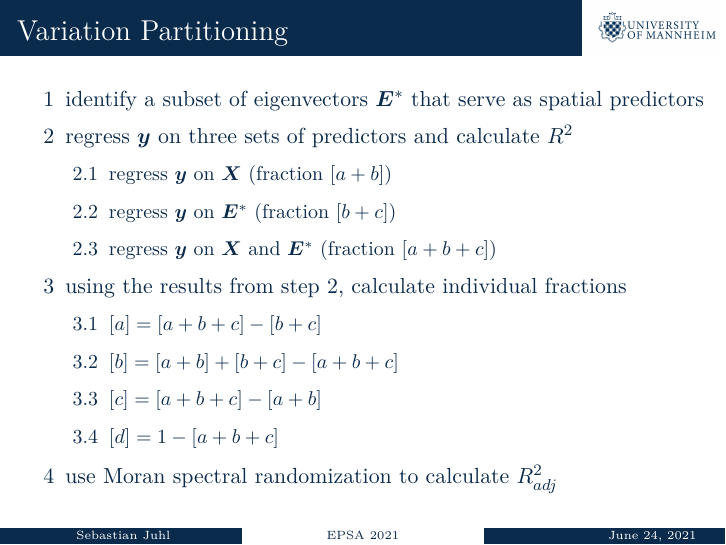
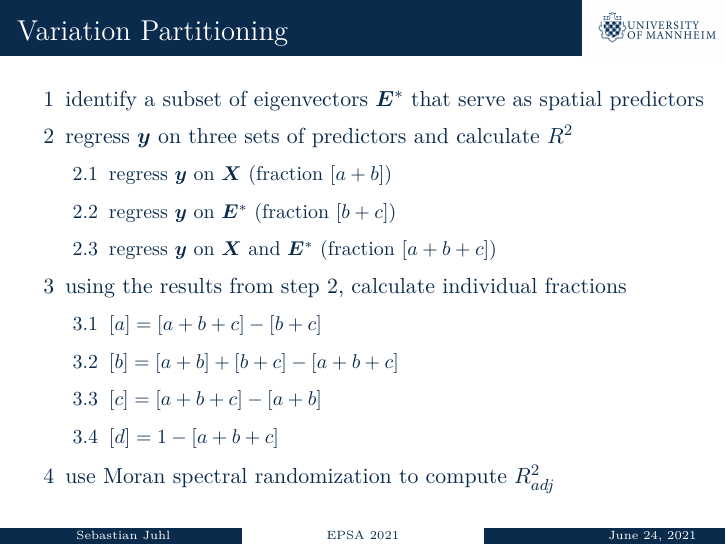
Before and after one commit to sjuhl/SEA, an R Markdown document (EPSA 2021/Presentation/Juhl_EPSA_2021.Rmd): page 31 of 39. Rendered offline with R 4.5, knitr and Pandoc, then LaTeX, with nearby package versions.

Commit message:
update slides

```diff
--- a/EPSA 2021/Presentation/Juhl_EPSA_2021.Rmd
+++ b/EPSA 2021/Presentation/Juhl_EPSA_2021.Rmd
@@ -326,7 +326,7 @@ How much variation in $\bm{y}$ is caused by $\bm{X}$?
   \item[3.4] $[d] = 1 - [a+b+c]$
 \end{itemize}
 \pause
-\item[4] use Moran spectral randomization to calculate $R^2_{adj}$
+\item[4] use Moran spectral randomization to compute $R^2_{adj}$
 \end{itemize}
 
 
```
Also changed, not shown: 1 other file.
